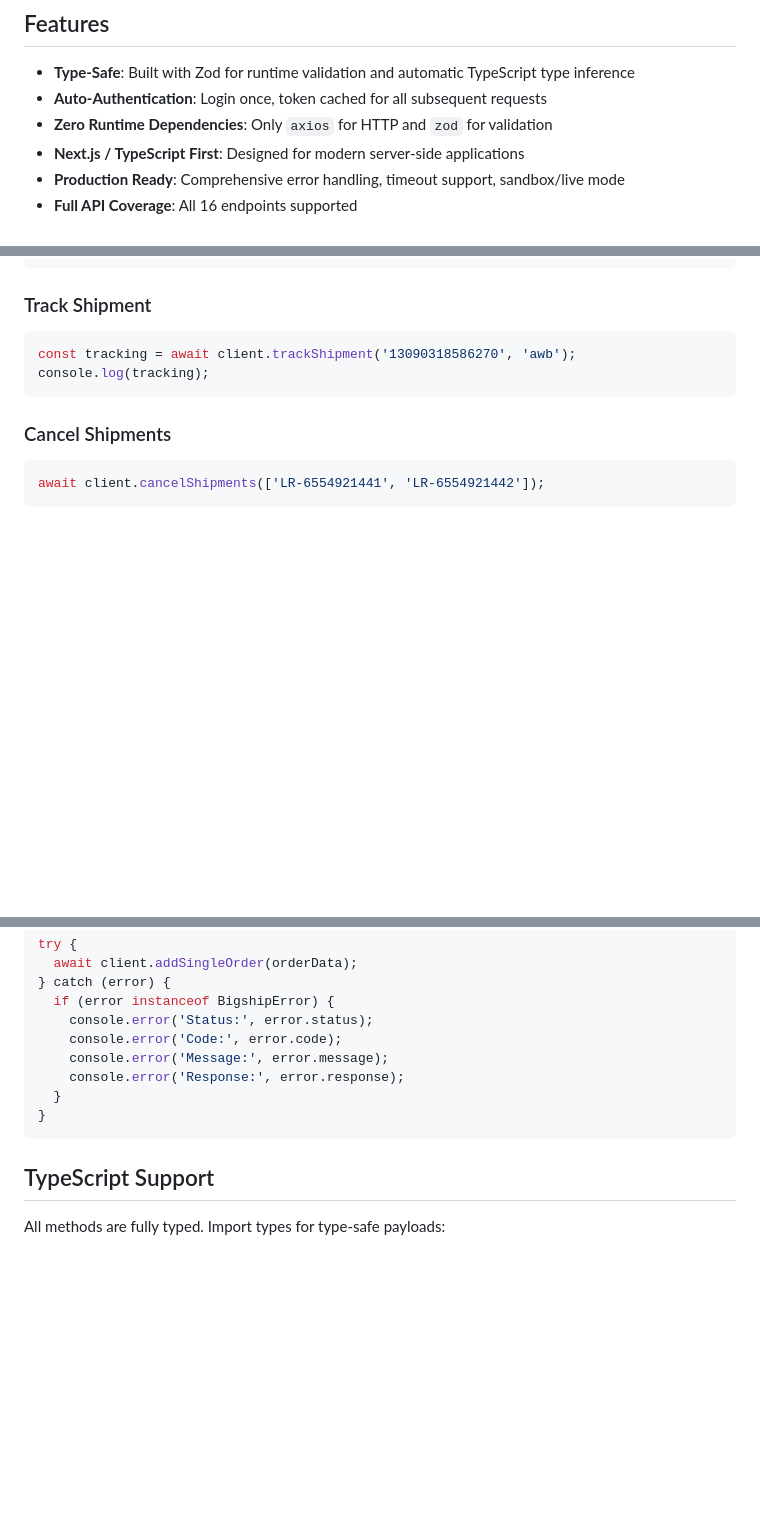
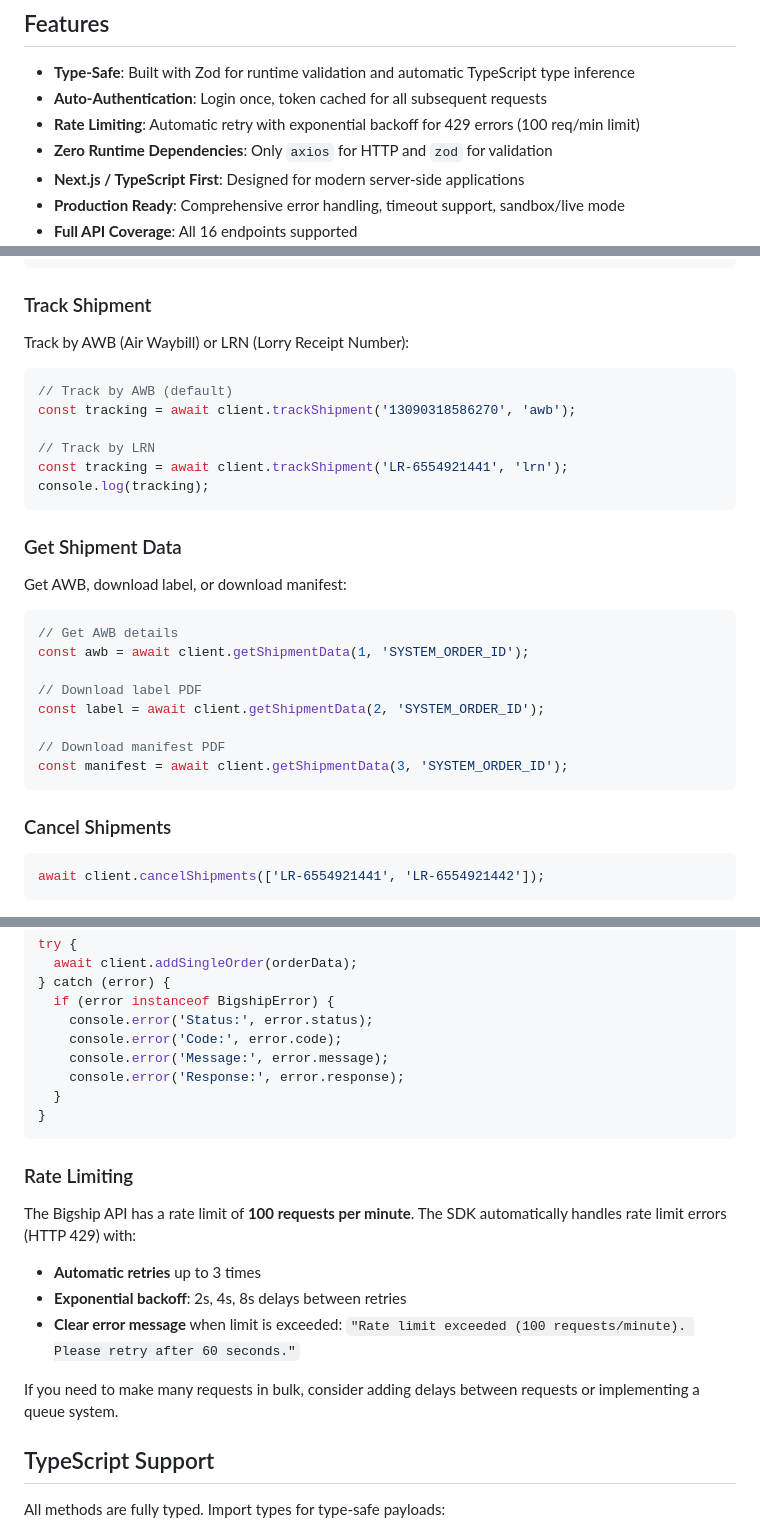
Before and after one commit to Agamya-Samuel/bigship-sdk, a Markdown page: README.md, 3 parts joined by grey strips. GitHub-like rendering; blank space fills up the shorter version.

Commit message:
docs(readme): add rate limiting documentation and shipment tracking examples
Add README sections covering:
- Automatic retry with exponential backoff for 429 errors
- Track shipments by AWB or LRN number
- Get shipment data (AWB, label PDF, manifest PDF)
- Detailed rate limit explanation with 100 req/min limit info and bulk request recommendations

````diff
--- a/README.md
+++ b/README.md
@@ -10,6 +10,7 @@ This SDK is an unofficial community project based on the publicly available [Big
 
 - **Type-Safe**: Built with Zod for runtime validation and automatic TypeScript type inference
 - **Auto-Authentication**: Login once, token cached for all subsequent requests
+- **Rate Limiting**: Automatic retry with exponential backoff for 429 errors (100 req/min limit)
 - **Zero Runtime Dependencies**: Only `axios` for HTTP and `zod` for validation
 - **Next.js / TypeScript First**: Designed for modern server-side applications
 - **Production Ready**: Comprehensive error handling, timeout support, sandbox/live mode
@@ -146,9 +147,30 @@ const rates = await client.calculateRate({
 
 ### Track Shipment
 
+Track by AWB (Air Waybill) or LRN (Lorry Receipt Number):
+
 ```typescript
+// Track by AWB (default)
 const tracking = await client.trackShipment('13090318586270', 'awb');
+
+// Track by LRN
+const tracking = await client.trackShipment('LR-6554921441', 'lrn');
 console.log(tracking);
+```
+
+### Get Shipment Data
+
+Get AWB, download label, or download manifest:
+
+```typescript
+// Get AWB details
+const awb = await client.getShipmentData(1, 'SYSTEM_ORDER_ID');
+
+// Download label PDF
+const label = await client.getShipmentData(2, 'SYSTEM_ORDER_ID');
+
+// Download manifest PDF
+const manifest = await client.getShipmentData(3, 'SYSTEM_ORDER_ID');
 ```
 
 ### Cancel Shipments
@@ -216,6 +238,16 @@ try {
 }
 ```
 
+### Rate Limiting
+
+The Bigship API has a rate limit of **100 requests per minute**. The SDK automatically handles rate limit errors (HTTP 429) with:
+
+- **Automatic retries** up to 3 times
+- **Exponential backoff**: 2s, 4s, 8s delays between retries
+- **Clear error message** when limit is exceeded: `"Rate limit exceeded (100 requests/minute). Please retry after 60 seconds."`
+
+If you need to make many requests in bulk, consider adding delays between requests or implementing a queue system.
+
 ## TypeScript Support
 
 All methods are fully typed. Import types for type-safe payloads:
````
